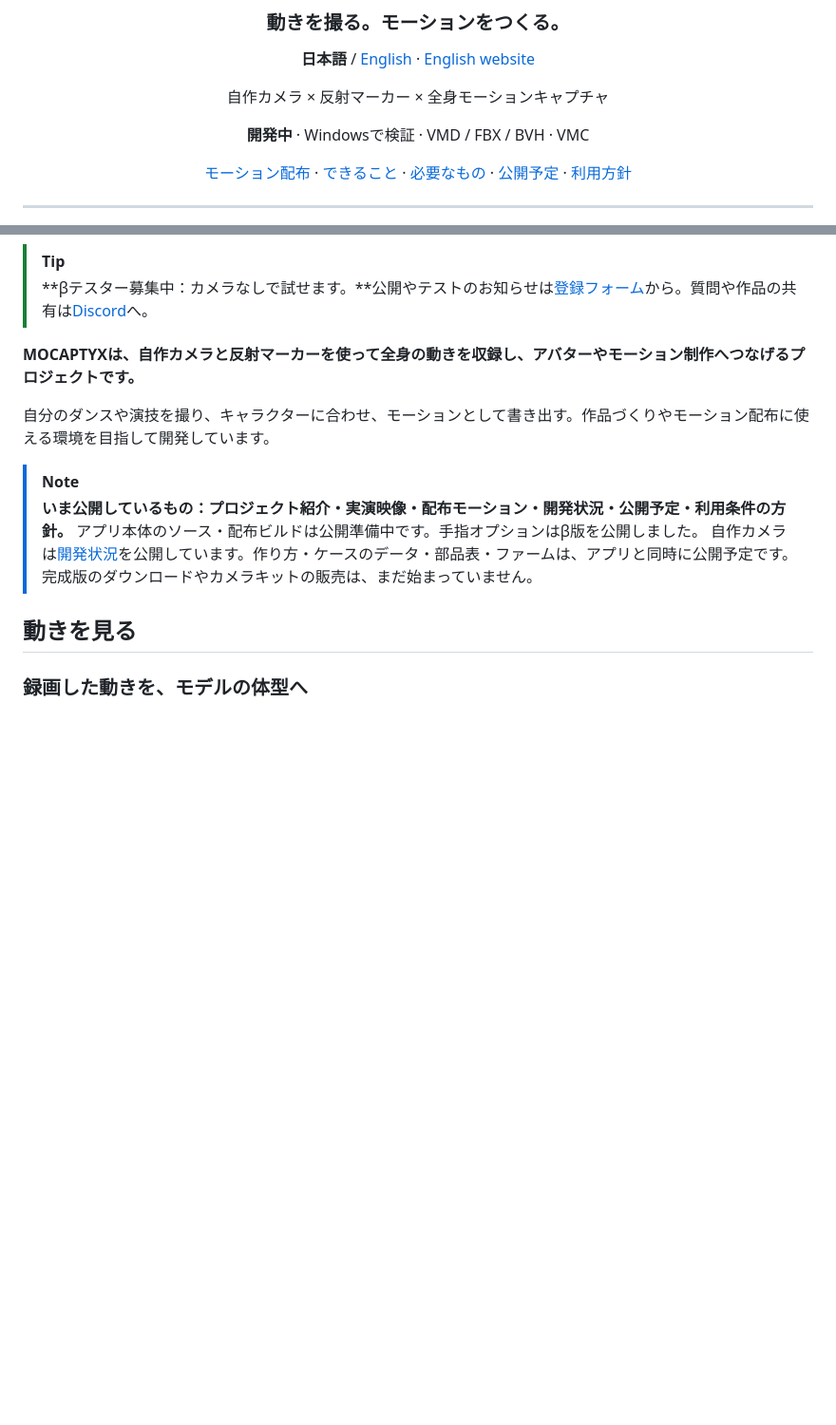
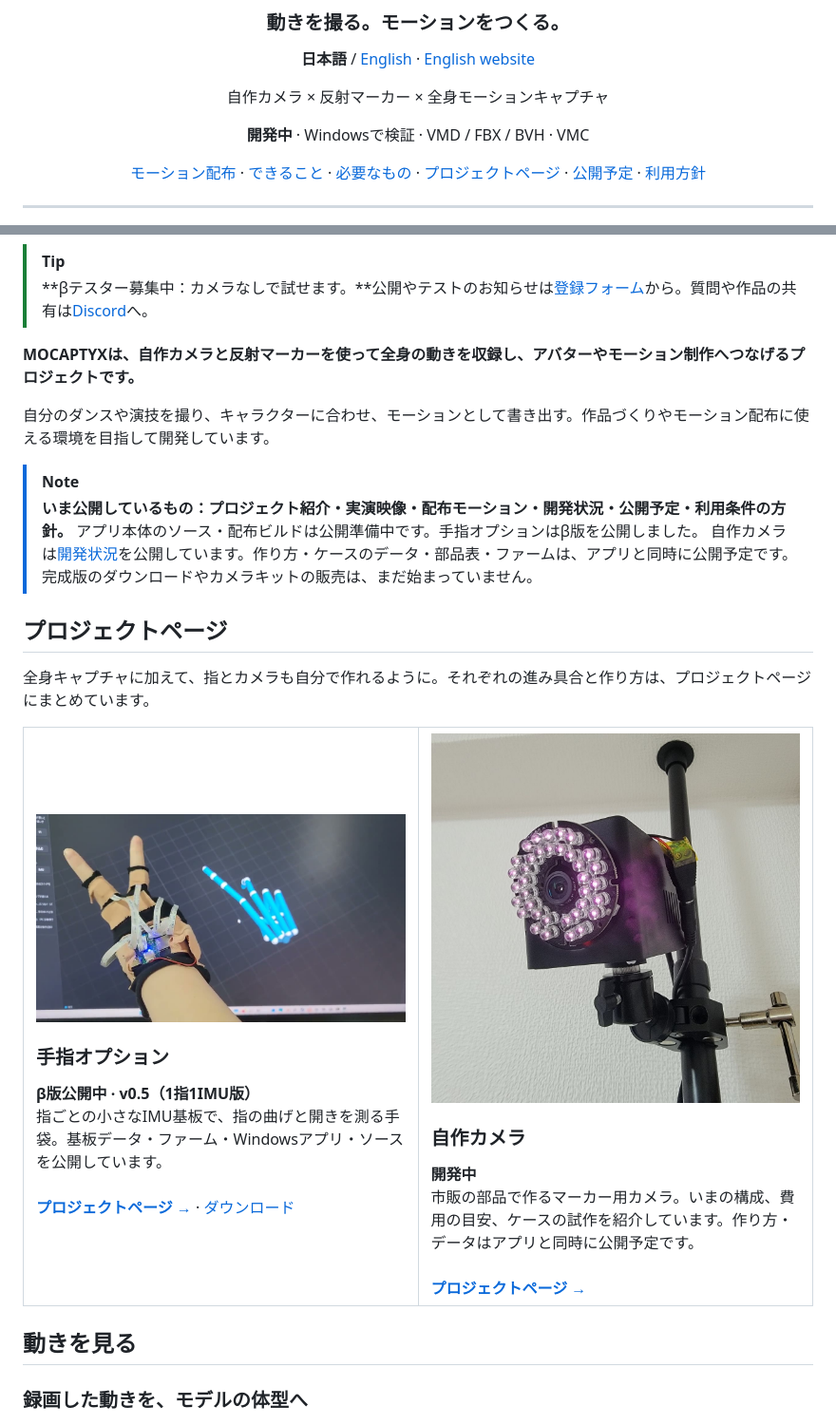
Before and after one commit to junonnwork/mocaptyx, a Markdown page: README.md, 2 parts joined by grey strips. Shown at 95% size. Drawn GitHub-style; blank space fills up the shorter version.

Commit message:
READMEに「プロジェクトページ」欄（手指・カメラ）を追加
- 日本語・英語のREADMEに、手指オプションと自作カメラのプロジェクトページへのカードを追加
- 冒頭の目次からも移動できるように

Co-Authored-By: Claude Opus 5.5 <noreply@anthropic.com>

```diff
--- a/README.md
+++ b/README.md
@@ -10,7 +10,7 @@
 
 **開発中** · Windowsで検証 · VMD / FBX / BVH · VMC
 
-[モーション配布](#モーション配布) · [できること](#できること) · [必要なもの](#必要なもの) · [公開予定](#公開予定) · [利用方針](#利用方針)
+[モーション配布](#モーション配布) · [できること](#できること) · [必要なもの](#必要なもの) · [プロジェクトページ](#プロジェクトページ) · [公開予定](#公開予定) · [利用方針](#利用方針)
 
 </div>
 
@@ -28,6 +28,29 @@
 > アプリ本体のソース・配布ビルドは公開準備中です。手指オプションはβ版を公開しました。
 > 自作カメラは[開発状況](https://junonnwork.github.io/mocaptyx/camera.html)を公開しています。作り方・ケースのデータ・部品表・ファームは、アプリと同時に公開予定です。
 > 完成版のダウンロードやカメラキットの販売は、まだ始まっていません。
+
+## プロジェクトページ
+
+全身キャプチャに加えて、指とカメラも自分で作れるように。それぞれの進み具合と作り方は、プロジェクトページにまとめています。
+
+<table>
+<tr>
+<td width="50%" valign="top">
+<a href="https://junonnwork.github.io/mocaptyx/hand.html"><img src="docs/assets/hand-demo.jpg" alt="IMUグローブを着けた手と、HandCaptureの画面の手"></a>
+<h3>手指オプション</h3>
+<b>β版公開中 · v0.5（1指1IMU版）</b><br>
+指ごとの小さなIMU基板で、指の曲げと開きを測る手袋。基板データ・ファーム・Windowsアプリ・ソースを公開しています。<br><br>
+<a href="https://junonnwork.github.io/mocaptyx/hand.html"><b>プロジェクトページ →</b></a> · <a href="https://github.com/junonnwork/mocaptyx/releases/tag/hand-v0.5.0">ダウンロード</a>
+</td>
+<td width="50%" valign="top">
+<a href="https://junonnwork.github.io/mocaptyx/camera.html"><img src="docs/assets/camera-on-pole.jpg" alt="ポールに取り付けた自作カメラ"></a>
+<h3>自作カメラ</h3>
+<b>開発中</b><br>
+市販の部品で作るマーカー用カメラ。いまの構成、費用の目安、ケースの試作を紹介しています。作り方・データはアプリと同時に公開予定です。<br><br>
+<a href="https://junonnwork.github.io/mocaptyx/camera.html"><b>プロジェクトページ →</b></a>
+</td>
+</tr>
+</table>
 
 ## 動きを見る
 
```
Also changed, not shown: README.en.md (+24 -1 lines).
